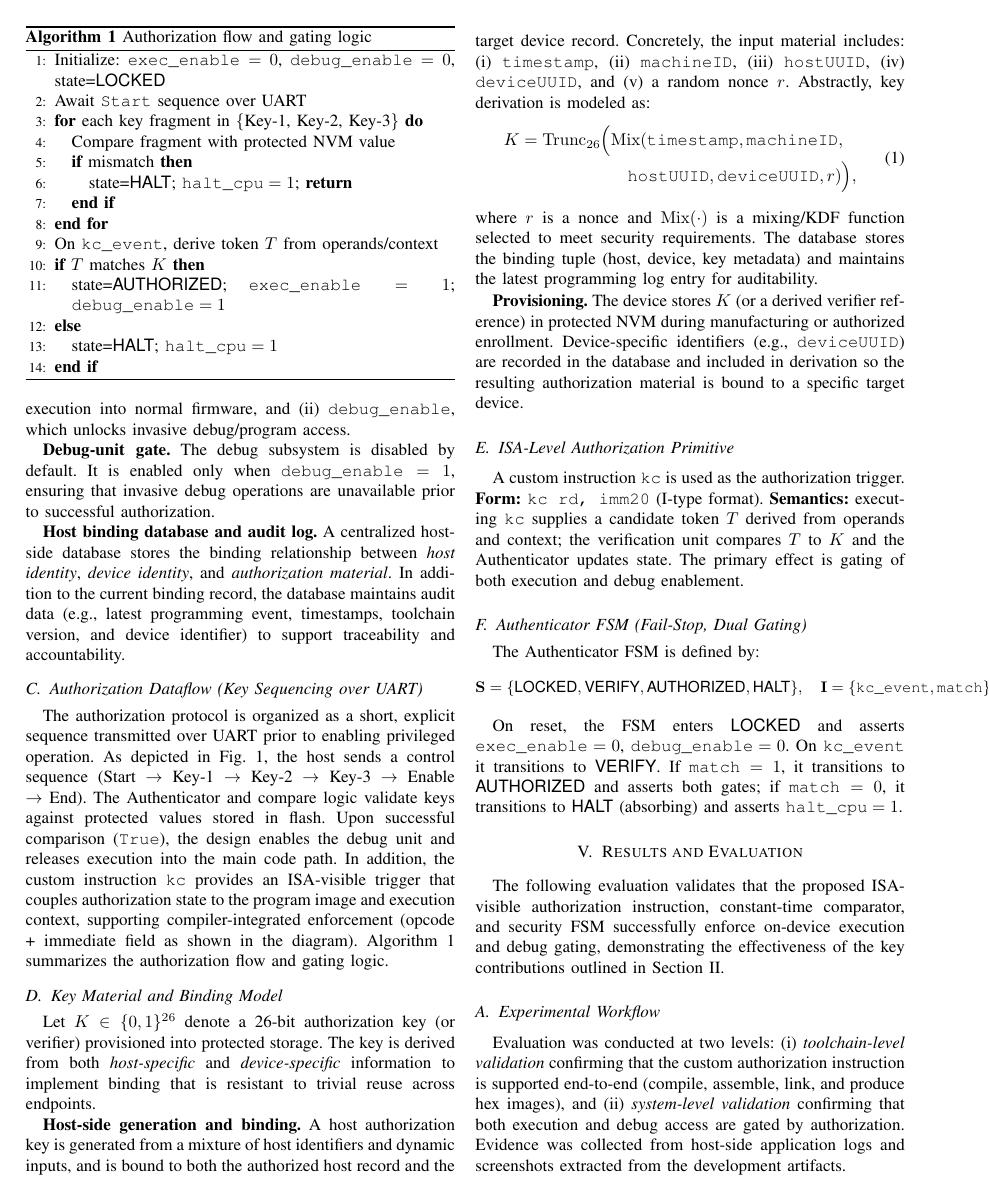
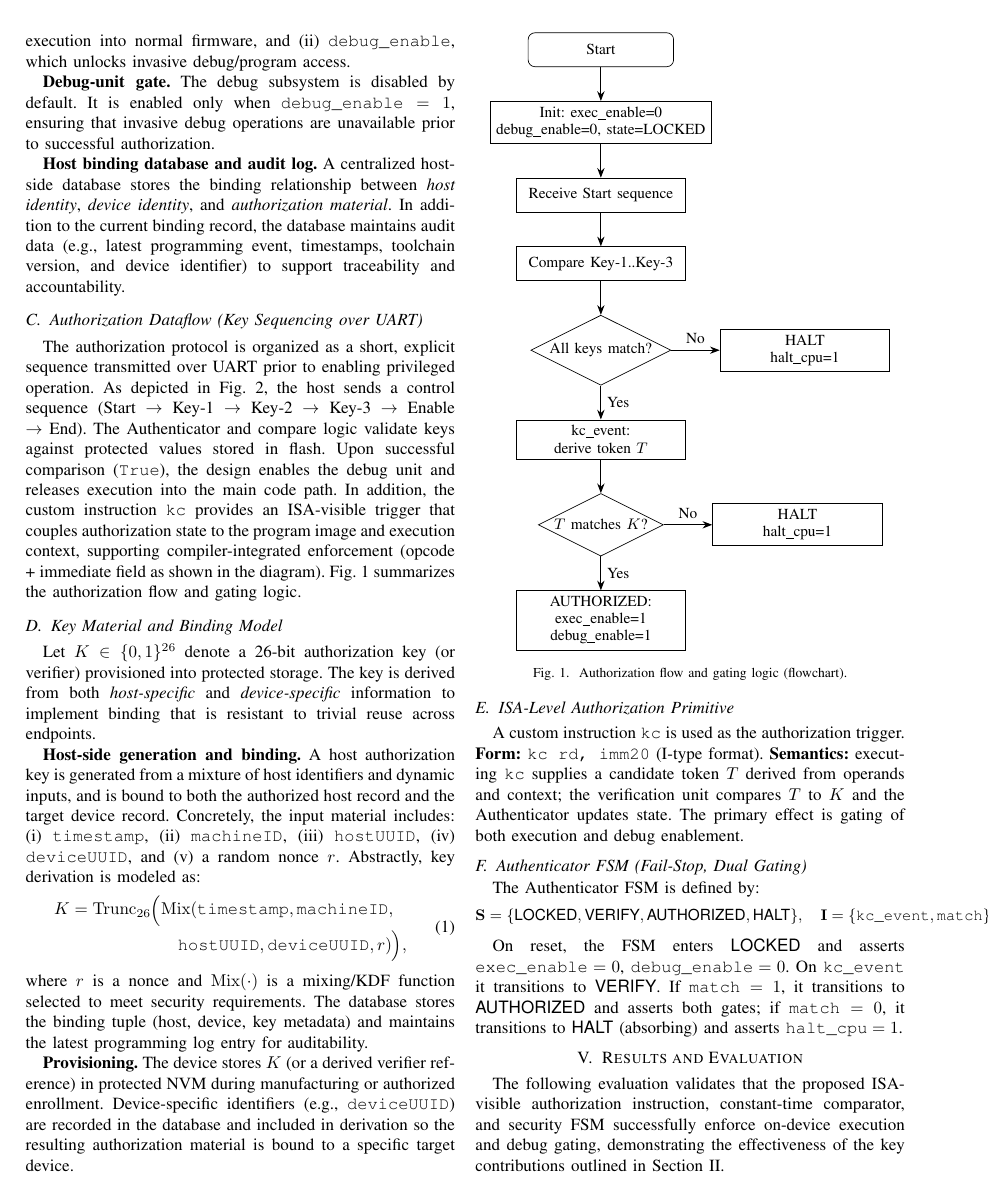
Before and after one commit to Maria618-hash/Ardiono-Alpha, a LaTeX paper (main.tex, which reads paper/ARCHITECTURE.tex): page 3 of 10. Compiled offline with pdfLaTeX.

Commit message:
Replace algorithm with flowchart diagram
Co-authored-by: daniyal.jamal <daniyal.jamal@heptasoftwaresolutions.com>

```diff
--- a/main.tex
+++ b/main.tex
@@ -4,8 +4,8 @@
 \usepackage{cite}
 \usepackage{amsmath,amssymb}
 \usepackage{booktabs}
-\usepackage{algorithm}
-\usepackage{algorithmic}
+\usepackage{tikz}
+\usetikzlibrary{shapes.geometric,arrows.meta,positioning}
 \usepackage{placeins} % provides \FloatBarrier to stop figure drift across sections
 \usepackage{float} % provides [H] to keep figures in sequence
 
--- a/paper/ARCHITECTURE.tex
+++ b/paper/ARCHITECTURE.tex
@@ -27,28 +27,42 @@ Fig.~\ref{fig:arch-flow} summarizes the end-to-end architecture and the interact
 
 \subsection{Authorization Dataflow (Key Sequencing over UART)}
 \label{subsec:auth-dataflow}
-The authorization protocol is organized as a short, explicit sequence transmitted over UART prior to enabling privileged operation. As depicted in Fig.~\ref{fig:arch-flow}, the host sends a control sequence (Start $\rightarrow$ Key-1 $\rightarrow$ Key-2 $\rightarrow$ Key-3 $\rightarrow$ Enable $\rightarrow$ End). The Authenticator and compare logic validate keys against protected values stored in flash. Upon successful comparison (\texttt{True}), the design enables the debug unit and releases execution into the main code path. In addition, the custom instruction \texttt{kc} provides an ISA-visible trigger that couples authorization state to the program image and execution context, supporting compiler-integrated enforcement (opcode + immediate field as shown in the diagram). Algorithm~\ref{alg:auth-flow} summarizes the authorization flow and gating logic.
+The authorization protocol is organized as a short, explicit sequence transmitted over UART prior to enabling privileged operation. As depicted in Fig.~\ref{fig:arch-flow}, the host sends a control sequence (Start $\rightarrow$ Key-1 $\rightarrow$ Key-2 $\rightarrow$ Key-3 $\rightarrow$ Enable $\rightarrow$ End). The Authenticator and compare logic validate keys against protected values stored in flash. Upon successful comparison (\texttt{True}), the design enables the debug unit and releases execution into the main code path. In addition, the custom instruction \texttt{kc} provides an ISA-visible trigger that couples authorization state to the program image and execution context, supporting compiler-integrated enforcement (opcode + immediate field as shown in the diagram). Fig.~\ref{fig:auth-flow} summarizes the authorization flow and gating logic.
 
-\begin{algorithm}[t]
-  \caption{Authorization flow and gating logic}
-  \label{alg:auth-flow}
-  \begin{algorithmic}[1]
-    \STATE Initialize: \(\texttt{exec\_enable}=0\), \(\texttt{debug\_enable}=0\), state=\(\textsf{LOCKED}\)
-    \STATE Await \texttt{Start} sequence over UART
-    \FOR{each key fragment in \{Key-1, Key-2, Key-3\}}
-      \STATE Compare fragment with protected NVM value
-      \IF{mismatch}
-        \STATE state=\(\textsf{HALT}\); \(\texttt{halt\_cpu}=1\); \textbf{return}
-      \ENDIF
-    \ENDFOR
-    \STATE On \(\texttt{kc\_event}\), derive token \(T\) from operands/context
-    \IF{\(T\) matches \(K\)}
-      \STATE state=\(\textsf{AUTHORIZED}\); \(\texttt{exec\_enable}=1\); \(\texttt{debug\_enable}=1\)
-    \ELSE
-      \STATE state=\(\textsf{HALT}\); \(\texttt{halt\_cpu}=1\)
-    \ENDIF
-  \end{algorithmic}
-\end{algorithm}
+\begin{figure}[t]
+  \centering
+  \begin{tikzpicture}[
+    node distance=7mm and 10mm,
+    startstop/.style={rectangle, rounded corners, draw, align=center, minimum width=3.0cm, minimum height=0.7cm},
+    process/.style={rectangle, draw, align=center, minimum width=3.5cm, minimum height=0.7cm},
+    decision/.style={diamond, draw, aspect=2, align=center, inner sep=1pt},
+    line/.style={-Stealth, line width=0.6pt},
+    font=\small
+  ]
+    \node (start) [startstop] {Start};
+    \node (init) [process, below=of start] {Init: exec\_enable=0\\debug\_enable=0, state=LOCKED};
+    \node (rx) [process, below=of init] {Receive Start sequence};
+    \node (compare) [process, below=of rx] {Compare Key-1..Key-3};
+    \node (keysok) [decision, below=of compare] {All keys match?};
+    \node (halt1) [process, right=of keysok] {HALT\\halt\_cpu=1};
+    \node (kc) [process, below=of keysok] {kc\_event:\\derive token $T$};
+    \node (tokok) [decision, below=of kc] {$T$ matches $K$?};
+    \node (auth) [process, below=of tokok] {AUTHORIZED:\\exec\_enable=1\\debug\_enable=1};
+    \node (halt2) [process, right=of tokok] {HALT\\halt\_cpu=1};
+
+    \draw [line] (start) -- (init);
+    \draw [line] (init) -- (rx);
+    \draw [line] (rx) -- (compare);
+    \draw [line] (compare) -- (keysok);
+    \draw [line] (keysok) -- node[right]{Yes} (kc);
+    \draw [line] (keysok) -- node[above]{No} (halt1);
+    \draw [line] (kc) -- (tokok);
+    \draw [line] (tokok) -- node[right]{Yes} (auth);
+    \draw [line] (tokok) -- node[above]{No} (halt2);
+  \end{tikzpicture}
+  \caption{Authorization flow and gating logic (flowchart).}
+  \label{fig:auth-flow}
+\end{figure}
 
 \subsection{Key Material and Binding Model}
 \label{subsec:key-model}
```
